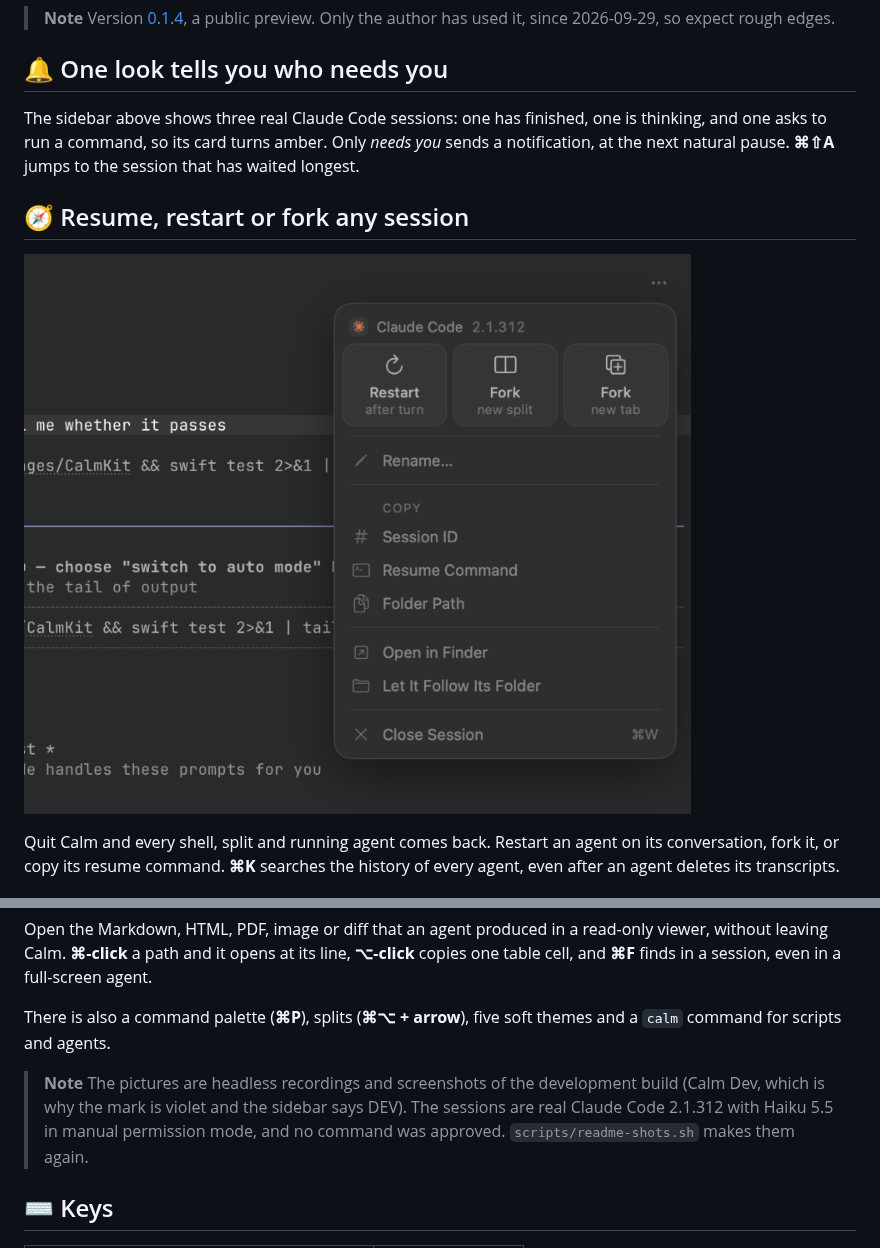
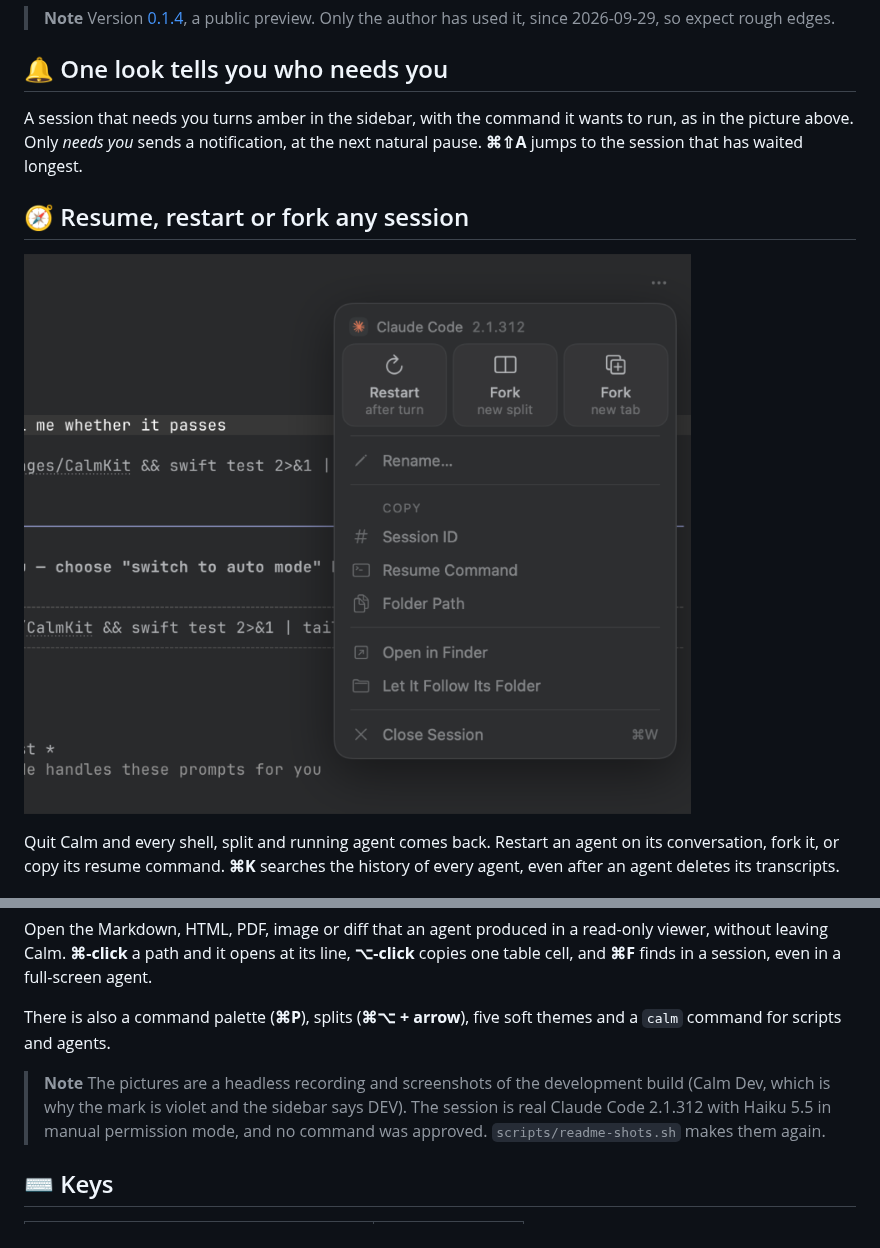
Before and after one commit to jinhuang712/calm, a Markdown page: README.md, 2 parts joined by grey strips. Rendered like a GitHub page; pictures changed too: assets/menu.png.

```diff
--- a/README.md
+++ b/README.md
@@ -22,7 +28,7 @@ Calm is a terminal for days spent supervising CLI coding agents such as Claude C
 
 ## 🔔 One look tells you who needs you
 
-The sidebar above shows three real Claude Code sessions: one has finished, one is thinking, and one asks to run a command, so its card turns amber. Only *needs you* sends a notification, at the next natural pause. **⌘⇧A** jumps to the session that has waited longest.
+A session that needs you turns amber in the sidebar, with the command it wants to run, as in the picture above. Only *needs you* sends a notification, at the next natural pause. **⌘⇧A** jumps to the session that has waited longest.
 
 ## 🧭 Resume, restart or fork any session
 
@@ -39,7 +45,7 @@ Open the Markdown, HTML, PDF, image or diff that an agent produced in a read-onl
 There is also a command palette (**⌘P**), splits (**⌘⌥ + arrow**), five soft themes and a `calm` command for scripts and agents.
 
 > **Note**
-> The pictures are headless recordings and screenshots of the development build (Calm Dev, which is why the mark is violet and the sidebar says DEV). The sessions are real Claude Code 2.1.312 with Haiku 5.5 in manual permission mode, and no command was approved. `scripts/readme-shots.sh` makes them again.
+> The pictures are a headless recording and screenshots of the development build (Calm Dev, which is why the mark is violet and the sidebar says DEV). The session is real Claude Code 2.1.312 with Haiku 5.5 in manual permission mode, and no command was approved. `scripts/readme-shots.sh` makes them again.
 
 ## ⌨️ Keys
 
```
Also changed, not shown: other parts of README.md (+8 -2 lines), RUNBOOK.md (+1 -1 lines), assets/hero.gif (deleted), assets/needs-you.gif (added), 1 other file.
